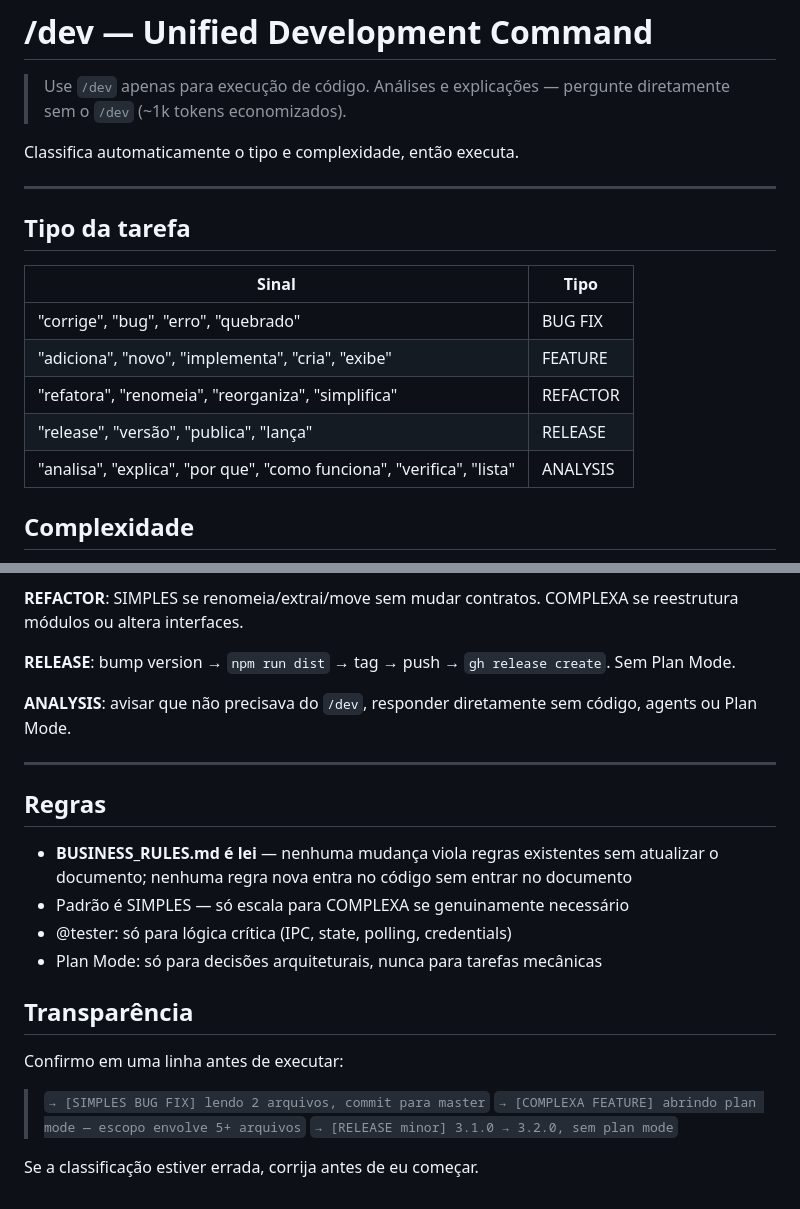
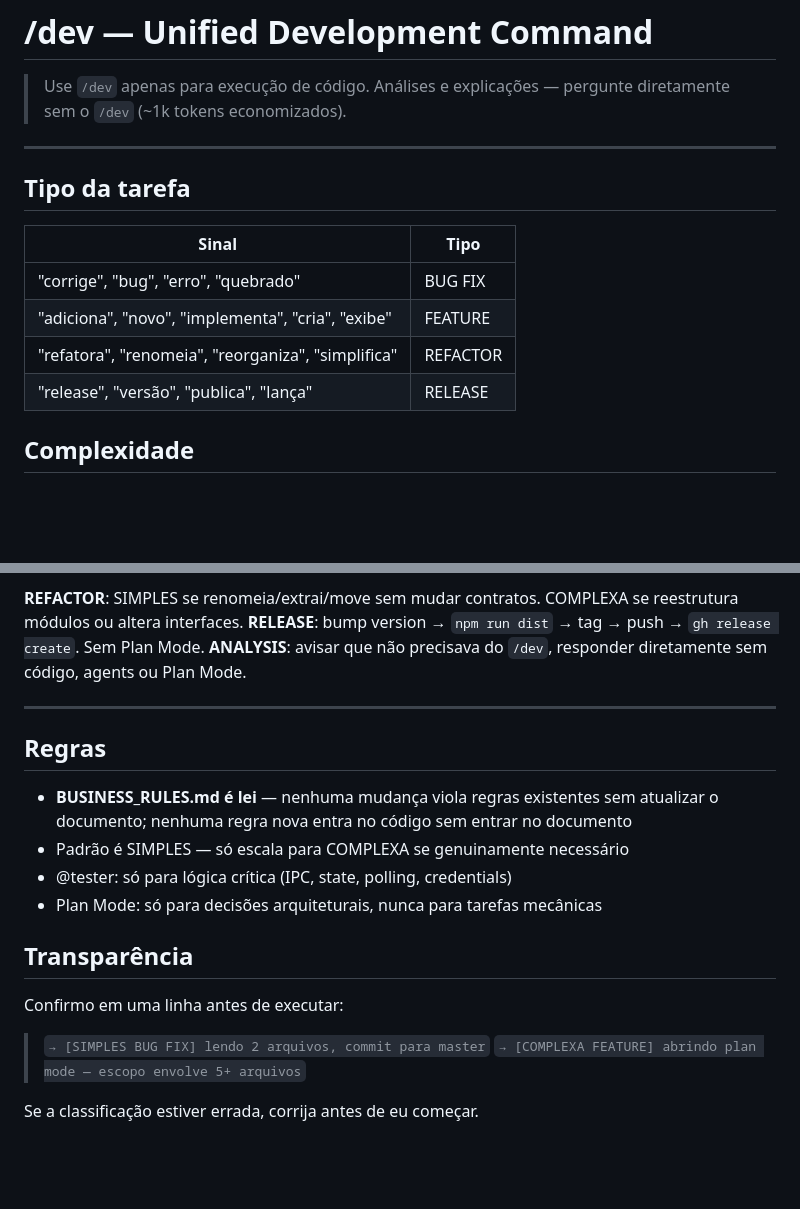
Before and after one commit to edilsonvilarinho/claude-usage-monitor, a Markdown page: .claude/commands/dev.md, 2 parts joined by grey strips. Rendered like a GitHub page; blank space fills up the shorter version.

Commit message:
chore: otimização de tokens — condensar dev.md e otimizacao-token.md para ≤80 linhas
Co-Authored-By: Claude Sonnet 4.6 <noreply@anthropic.com>

```diff
--- a/.claude/commands/dev.md
+++ b/.claude/commands/dev.md
@@ -1,8 +1,6 @@
 # /dev — Unified Development Command
 
 > Use `/dev` apenas para execução de código. Análises e explicações — pergunte diretamente sem o `/dev` (~1k tokens economizados).
-
-Classifica automaticamente o tipo e complexidade, então executa.
 
 ---
 
@@ -14,7 +12,6 @@ Classifica automaticamente o tipo e complexidade, então executa.
 | "adiciona", "novo", "implementa", "cria", "exibe" | FEATURE |
 | "refatora", "renomeia", "reorganiza", "simplifica" | REFACTOR |
 | "release", "versão", "publica", "lança" | RELEASE |
-| "analisa", "explica", "por que", "como funciona", "verifica", "lista" | ANALYSIS |
 
 ## Complexidade
 
@@ -63,9 +60,7 @@ A atualização do `BUSINESS_RULES.md` vai no **mesmo commit** da mudança de c
 8. commit + PR
 
 **REFACTOR**: SIMPLES se renomeia/extrai/move sem mudar contratos. COMPLEXA se reestrutura módulos ou altera interfaces.
-
 **RELEASE**: bump version → `npm run dist` → tag → push → `gh release create`. Sem Plan Mode.
-
 **ANALYSIS**: avisar que não precisava do `/dev`, responder diretamente sem código, agents ou Plan Mode.
 
 ---
@@ -78,10 +73,8 @@ A atualização do `BUSINESS_RULES.md` vai no **mesmo commit** da mudança de c
 - Plan Mode: só para decisões arquiteturais, nunca para tarefas mecânicas
 
 ## Transparência
-
 Confirmo em uma linha antes de executar:
 > `→ [SIMPLES BUG FIX] lendo 2 arquivos, commit para master`
 > `→ [COMPLEXA FEATURE] abrindo plan mode — escopo envolve 5+ arquivos`
-> `→ [RELEASE minor] 3.1.0 → 3.2.0, sem plan mode`
 
 Se a classificação estiver errada, corrija antes de eu começar.
```
Also changed, not shown: .claude/commands/otimizacao-token.md (+0 -4 lines).
